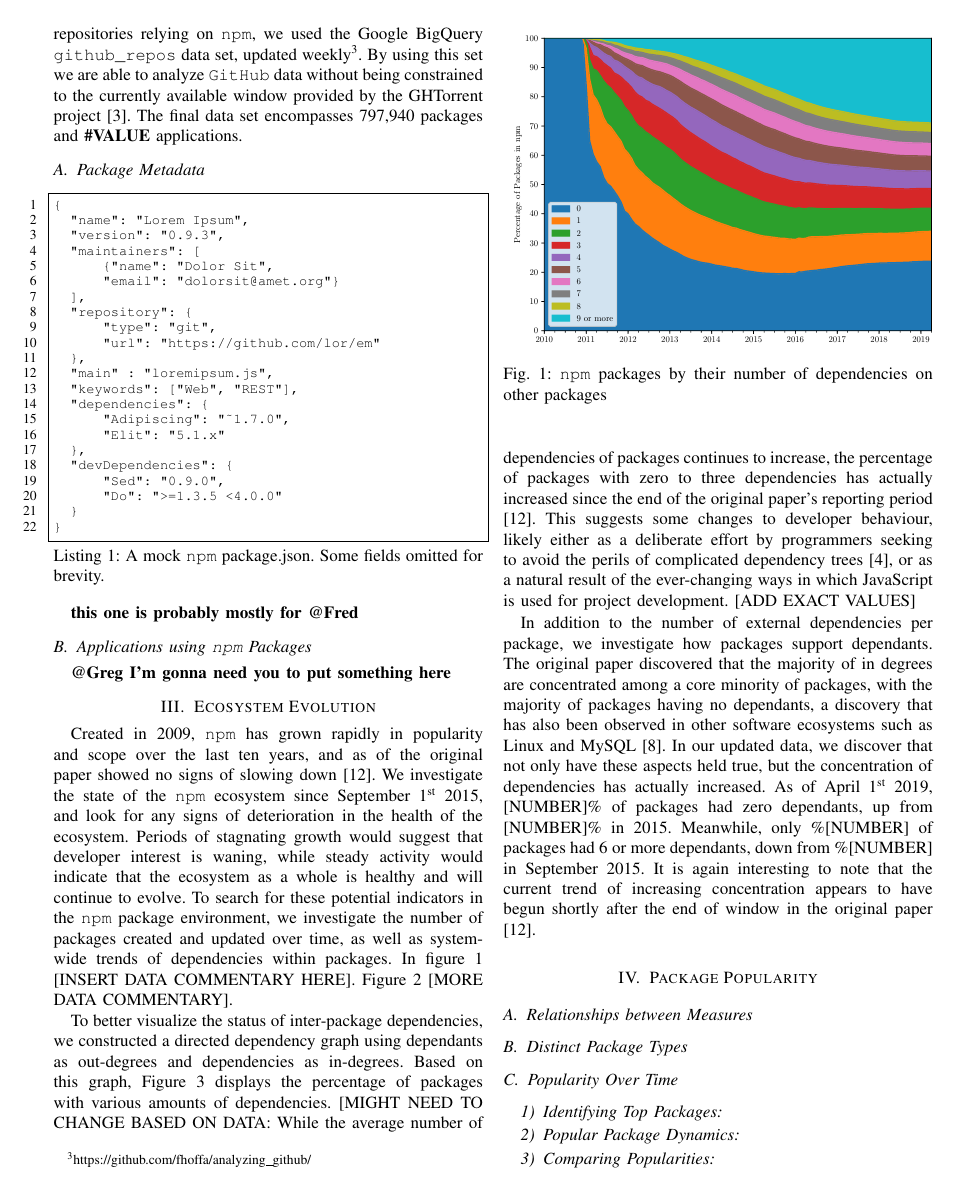
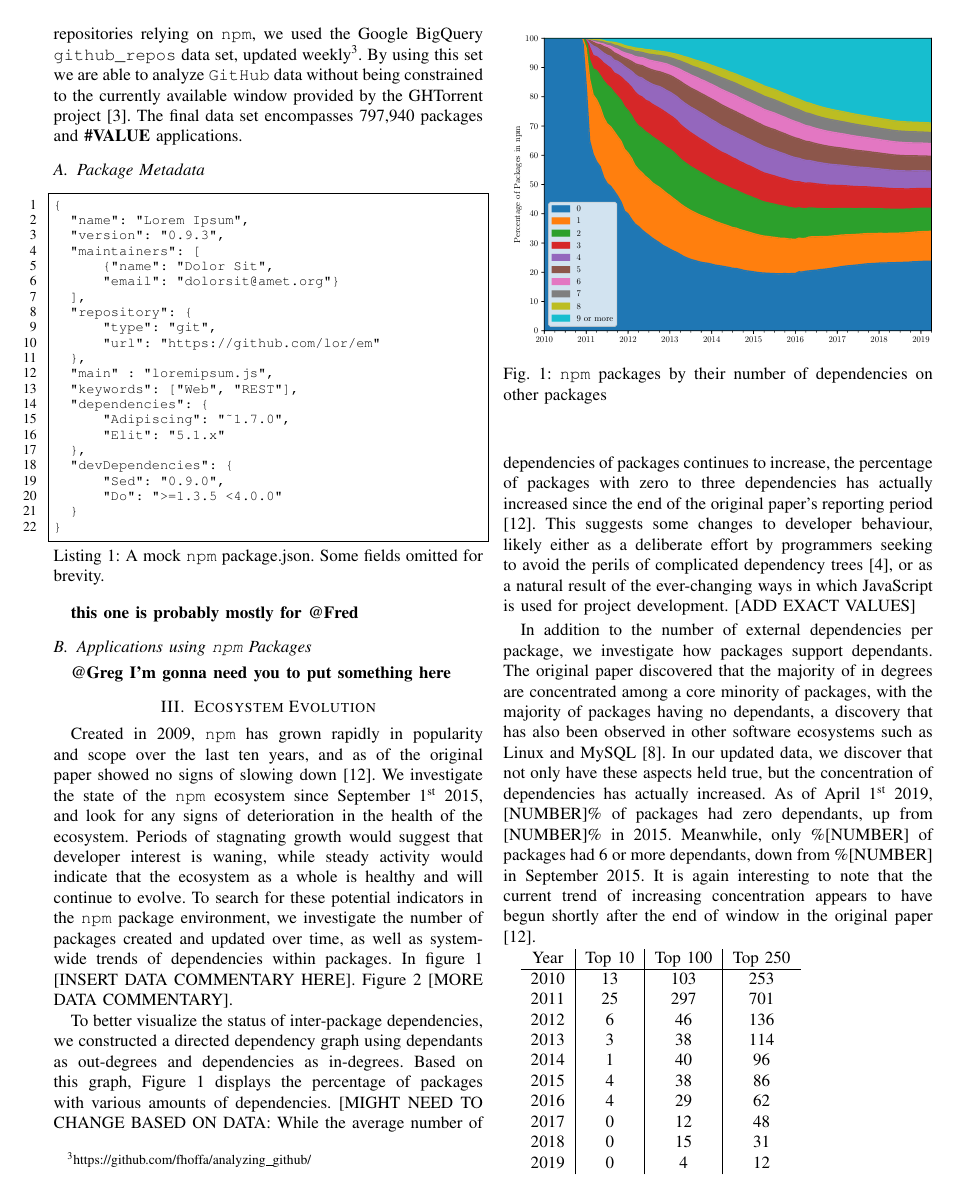
Before and after one commit to kdehaan/CMPUT663-js-package-dynamics-replication, a LaTeX paper (paper/paper.tex): page 2 of 5. Compiled offline with pdfLaTeX; a missing font is replaced by an installed copy or a similar font; a LaTeX package or settings file that is missing is left out.

Commit message:
added table with things

```diff
--- a/paper/paper.tex
+++ b/paper/paper.tex
@@ -193,6 +193,21 @@ paper \cite{Wittern:2016}.
 \end{figure}
 
 
+% TODO NOTE THAT THIS HAS LOWER NUMBERS THAN THE ORIGINAL PAPER DUE TO MONTHLY PAGERANKS
+\begin{tabular}{c|c|c|c}
+  Year & Top 10 & Top 100 & Top 250 \\
+  \hline
+  2010 & 13 & 103 & 253\\
+  2011 & 25 & 297 & 701\\
+  2012 & 6 & 46 & 136\\
+  2013 & 3 & 38 & 114\\
+  2014 & 1 & 40 & 96\\
+  2015 & 4 & 38 & 86\\
+  2016 & 4 & 29 & 62\\
+  2017 & 0 & 12 & 48\\
+  2018 & 0 & 15 & 31\\
+  2019 & 0 & 4 & 12\\
+\end{tabular}
 
 
 \section{Package Popularity}
```
Also changed, not shown: paper/paper.tex (2 more changed lines).
